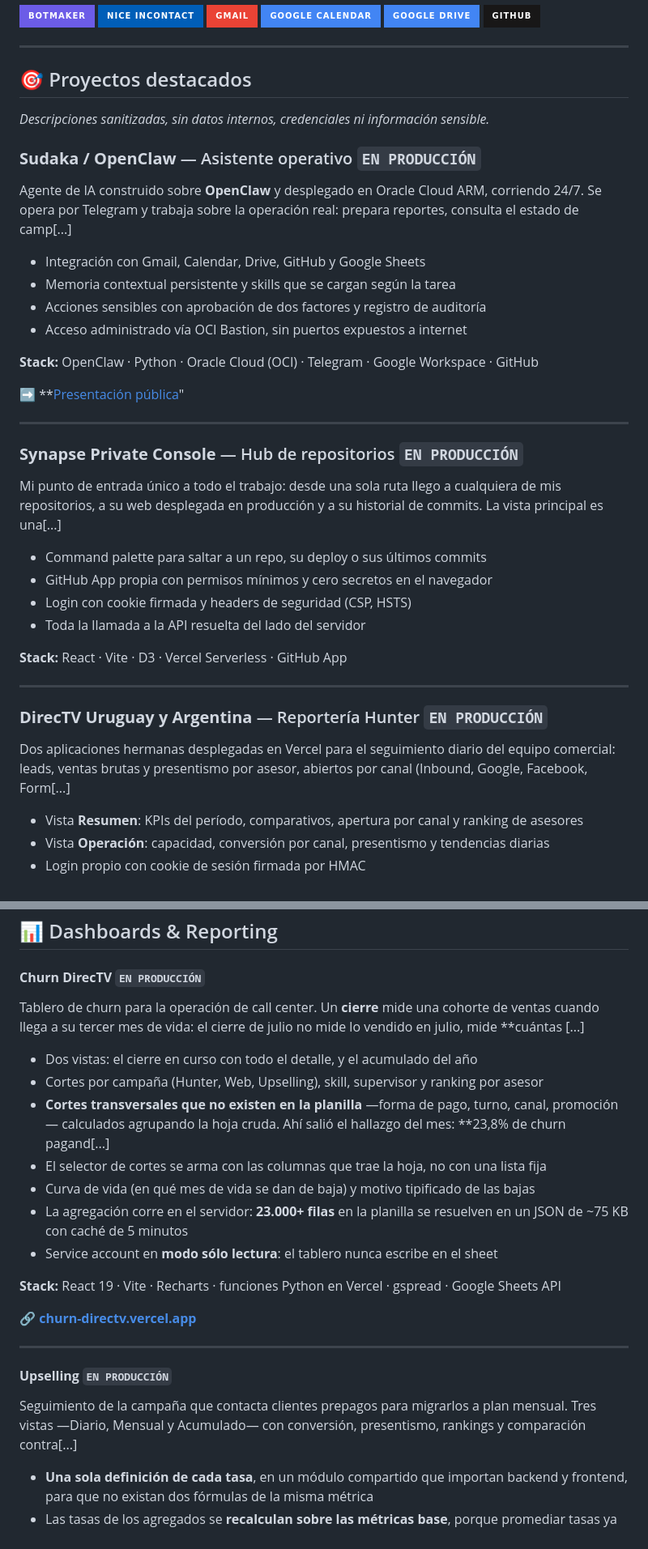
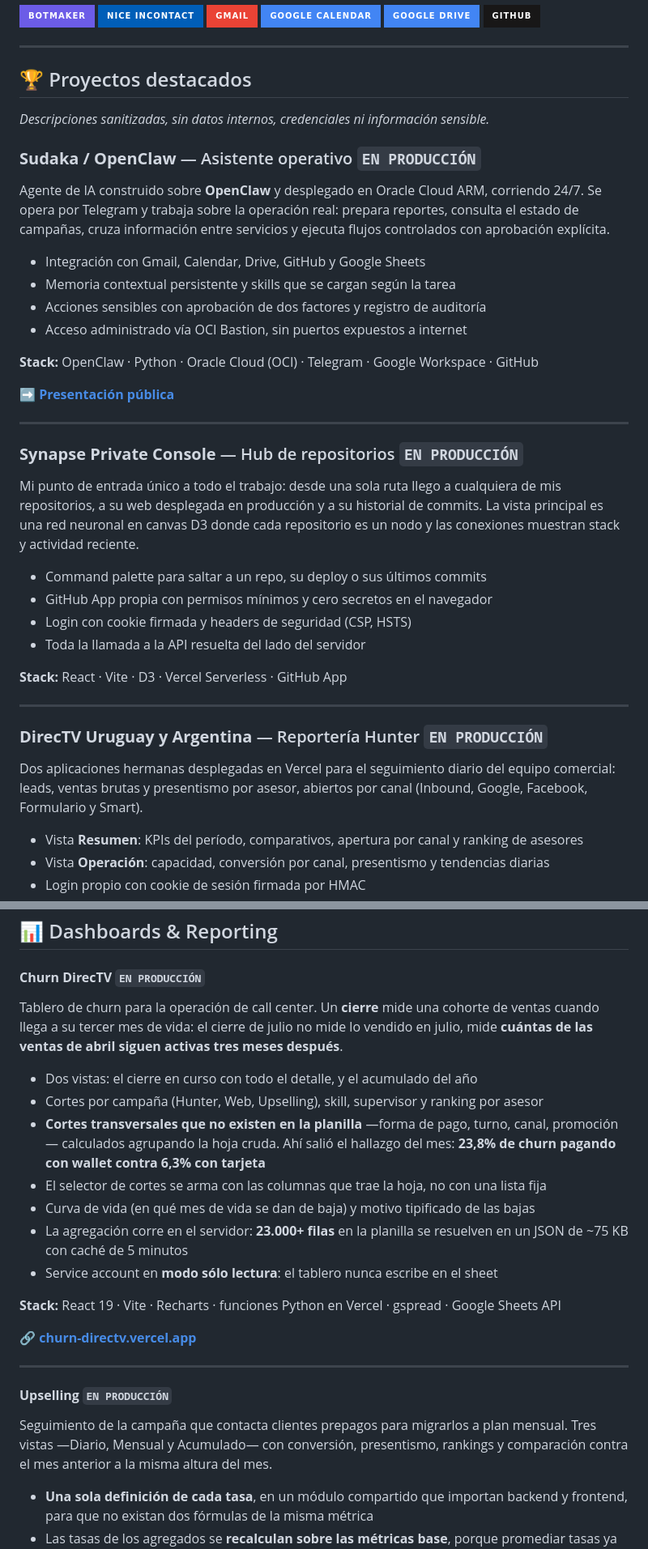
Before and after one commit to nicolasdiaz-dev/nicolasdiaz-dev, a Markdown page: README.md, 2 parts joined by grey strips. Shown at 81% size. Drawn GitHub-style; badges without logos.

Commit message:
Reparar README truncado

```diff
--- a/README.md
+++ b/README.md
@@ -123,13 +123,13 @@ Desarrollo utilidades local-first y consolas internas: dictado de voz sin depend
 
 ---
 
-## 🎯 Proyectos destacados
+## 🏆 Proyectos destacados
 
 *Descripciones sanitizadas, sin datos internos, credenciales ni información sensible.*
 
 ### **Sudaka / OpenClaw** — Asistente operativo `EN PRODUCCIÓN`
 
-Agente de IA construido sobre **OpenClaw** y desplegado en Oracle Cloud ARM, corriendo 24/7. Se opera por Telegram y trabaja sobre la operación real: prepara reportes, consulta el estado de camp[...]
+Agente de IA construido sobre **OpenClaw** y desplegado en Oracle Cloud ARM, corriendo 24/7. Se opera por Telegram y trabaja sobre la operación real: prepara reportes, consulta el estado de campañas, cruza información entre servicios y ejecuta flujos controlados con aprobación explícita.
 
 - Integración con Gmail, Calendar, Drive, GitHub y Google Sheets
 - Memoria contextual persistente y skills que se cargan según la tarea
@@ -138,13 +138,13 @@ Agente de IA construido sobre **OpenClaw** y desplegado en Oracle Cloud ARM, cor
 
 **Stack:** OpenClaw · Python · Oracle Cloud (OCI) · Telegram · Google Workspace · GitHub
 
-➡️ **[Presentación pública](https://nicolasdiaz-dev.github.io/nicolasdiaz-dev/sudaka/)"
+➡️ **[Presentación pública](https://nicolasdiaz-dev.github.io/nicolasdiaz-dev/sudaka/)**
 
 ---
 
 ### **Synapse Private Console** — Hub de repositorios `EN PRODUCCIÓN`
 
-Mi punto de entrada único a todo el trabajo: desde una sola ruta llego a cualquiera de mis repositorios, a su web desplegada en producción y a su historial de commits. La vista principal es una[...]
+Mi punto de entrada único a todo el trabajo: desde una sola ruta llego a cualquiera de mis repositorios, a su web desplegada en producción y a su historial de commits. La vista principal es una red neuronal en canvas D3 donde cada repositorio es un nodo y las conexiones muestran stack y actividad reciente.
 
 - Command palette para saltar a un repo, su deploy o sus últimos commits
 - GitHub App propia con permisos mínimos y cero secretos en el navegador
@@ -157,7 +157,7 @@ Mi punto de entrada único a todo el trabajo: desde una sola ruta llego a cualqu
 
 ### **DirecTV Uruguay y Argentina** — Reportería Hunter `EN PRODUCCIÓN`
 
-Dos aplicaciones hermanas desplegadas en Vercel para el seguimiento diario del equipo comercial: leads, ventas brutas y presentismo por asesor, abiertos por canal (Inbound, Google, Facebook, Form[...]
+Dos aplicaciones hermanas desplegadas en Vercel para el seguimiento diario del equipo comercial: leads, ventas brutas y presentismo por asesor, abiertos por canal (Inbound, Google, Facebook, Formulario y Smart).
 
 - Vista **Resumen**: KPIs del período, comparativos, apertura por canal y ranking de asesores
 - Vista **Operación**: capacidad, conversión por canal, presentismo y tendencias diarias
@@ -187,11 +187,11 @@ Monitorea inversión, ventas y proyecciones de campañas por cliente y región (
 ## 📊 Dashboards & Reporting
 
 #### **Churn DirecTV** `EN PRODUCCIÓN`
-Tablero de churn para la operación de call center. Un **cierre** mide una cohorte de ventas cuando llega a su tercer mes de vida: el cierre de julio no mide lo vendido en julio, mide **cuántas [...]
+Tablero de churn para la operación de call center. Un **cierre** mide una cohorte de ventas cuando llega a su tercer mes de vida: el cierre de julio no mide lo vendido en julio, mide **cuántas de las ventas de abril siguen activas tres meses después**.
 
 - Dos vistas: el cierre en curso con todo el detalle, y el acumulado del año
 - Cortes por campaña (Hunter, Web, Upselling), skill, supervisor y ranking por asesor
-- **Cortes transversales que no existen en la planilla** —forma de pago, turno, canal, promoción— calculados agrupando la hoja cruda. Ahí salió el hallazgo del mes: **23,8% de churn pagand[...]
+- **Cortes transversales que no existen en la planilla** —forma de pago, turno, canal, promoción— calculados agrupando la hoja cruda. Ahí salió el hallazgo del mes: **23,8% de churn pagando con wallet contra 6,3% con tarjeta**
 - El selector de cortes se arma con las columnas que trae la hoja, no con una lista fija
 - Curva de vida (en qué mes de vida se dan de baja) y motivo tipificado de las bajas
 - La agregación corre en el servidor: **23.000+ filas** en la planilla se resuelven en un JSON de ~75 KB con caché de 5 minutos
@@ -204,7 +204,7 @@ Tablero de churn para la operación de call center. Un **cierre** mide una cohor
 ---
 
 #### **Upselling** `EN PRODUCCIÓN`
-Seguimiento de la campaña que contacta clientes prepagos para migrarlos a plan mensual. Tres vistas —Diario, Mensual y Acumulado— con conversión, presentismo, rankings y comparación contra[...]
+Seguimiento de la campaña que contacta clientes prepagos para migrarlos a plan mensual. Tres vistas —Diario, Mensual y Acumulado— con conversión, presentismo, rankings y comparación contra el mes anterior a la misma altura del mes.
 
 - **Una sola definición de cada tasa**, en un módulo compartido que importan backend y frontend, para que no existan dos fórmulas de la misma métrica
 - Las tasas de los agregados se **recalculan sobre las métricas base**, porque promediar tasas ya calculadas da otro número
```
Also changed, not shown: other parts of README.md (+9 -9 lines).
